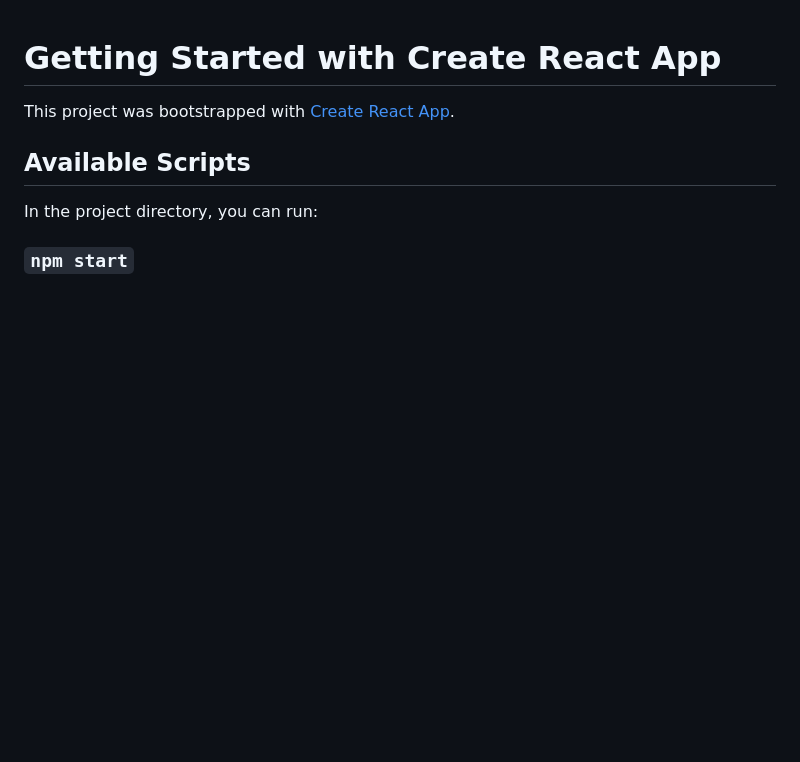
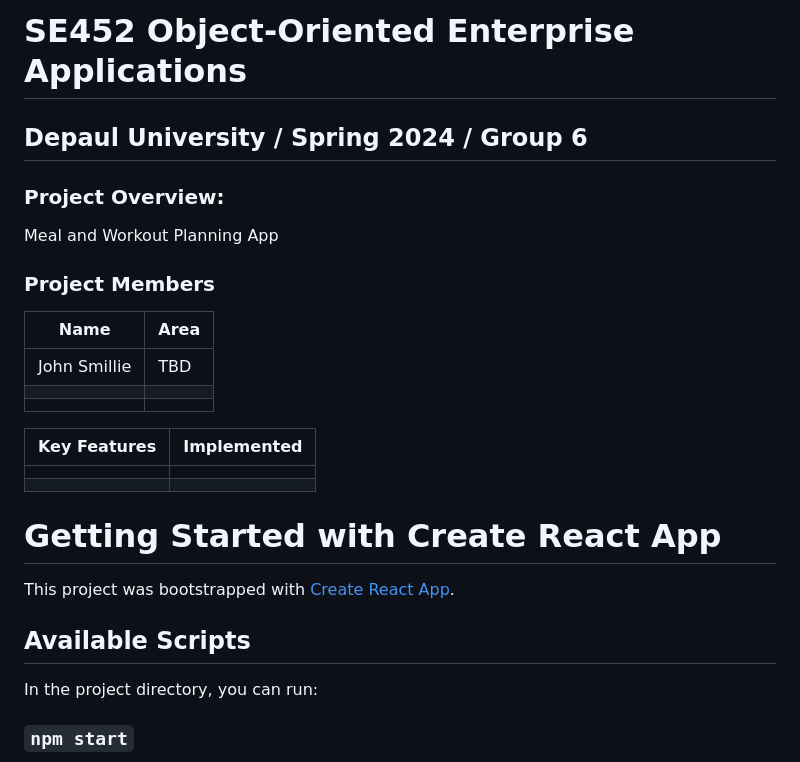
Before and after one commit to Yash-Gangani/SE452---Meal-and-Workout-Plan, a Markdown page: meal_and_workout_plan/project/README.md, the part around the change. Drawn GitHub-style; blank space fills up the shorter version.

```diff
--- a/meal_and_workout_plan/project/README.md
+++ b/meal_and_workout_plan/project/README.md
@@ -1,3 +1,32 @@
+# SE452 Object-Oriented Enterprise Applications
+
+## Depaul University / Spring 2024 / Group 6
+
+### Project Overview:
+Meal and Workout Planning App
+
+### Project Members
+
+| **Name** | **Area** |
+| ------------------------ | ---------------------------------------|
+| John Smillie | TBD |
+|   |   |
+|   |   |
+
+
+| **Key Features** | **Implemented** |
+| -------------------------------------------------------| ---- |
+| | |
+| | |
+
+
+
+
+
+
+
+
+
 # Getting Started with Create React App
 
 This project was bootstrapped with [Create React App](https://github.com/facebook/create-react-app).
```
